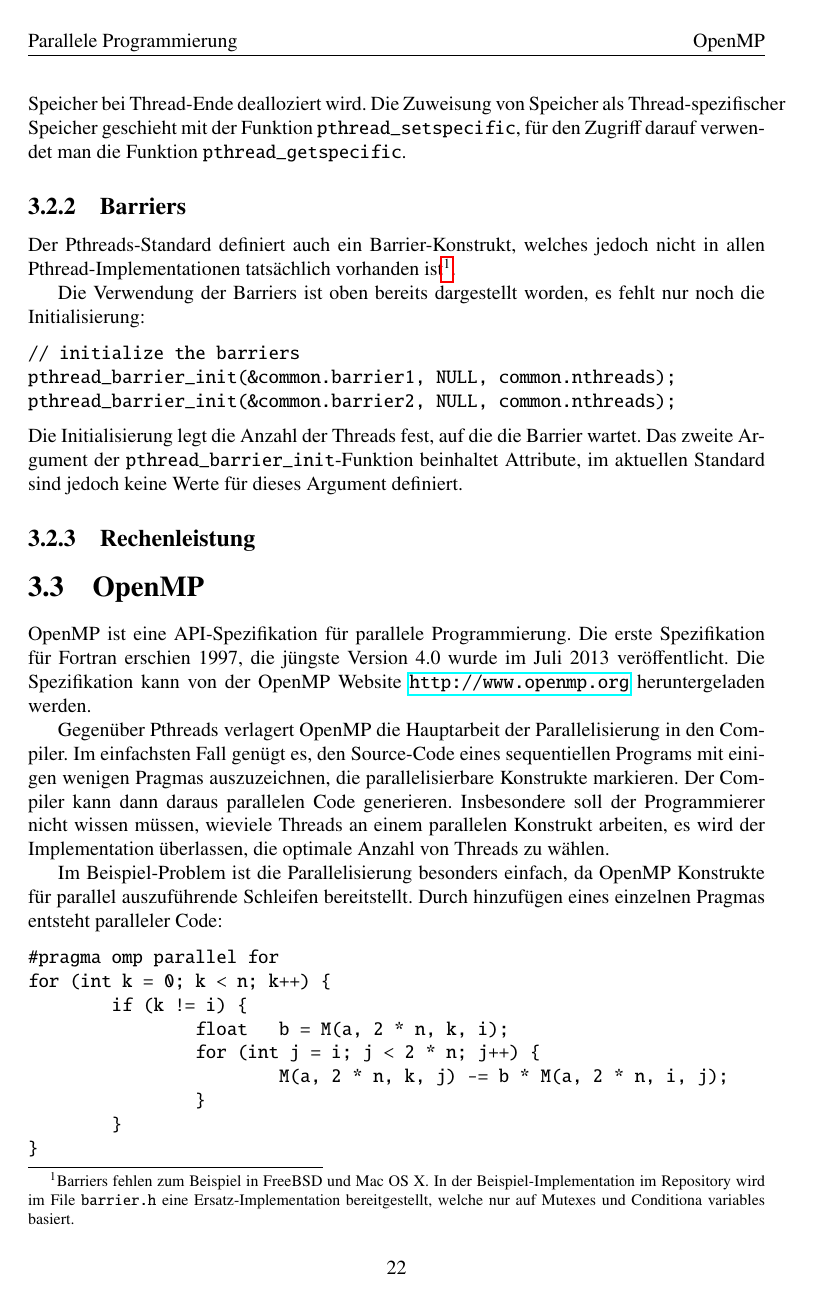
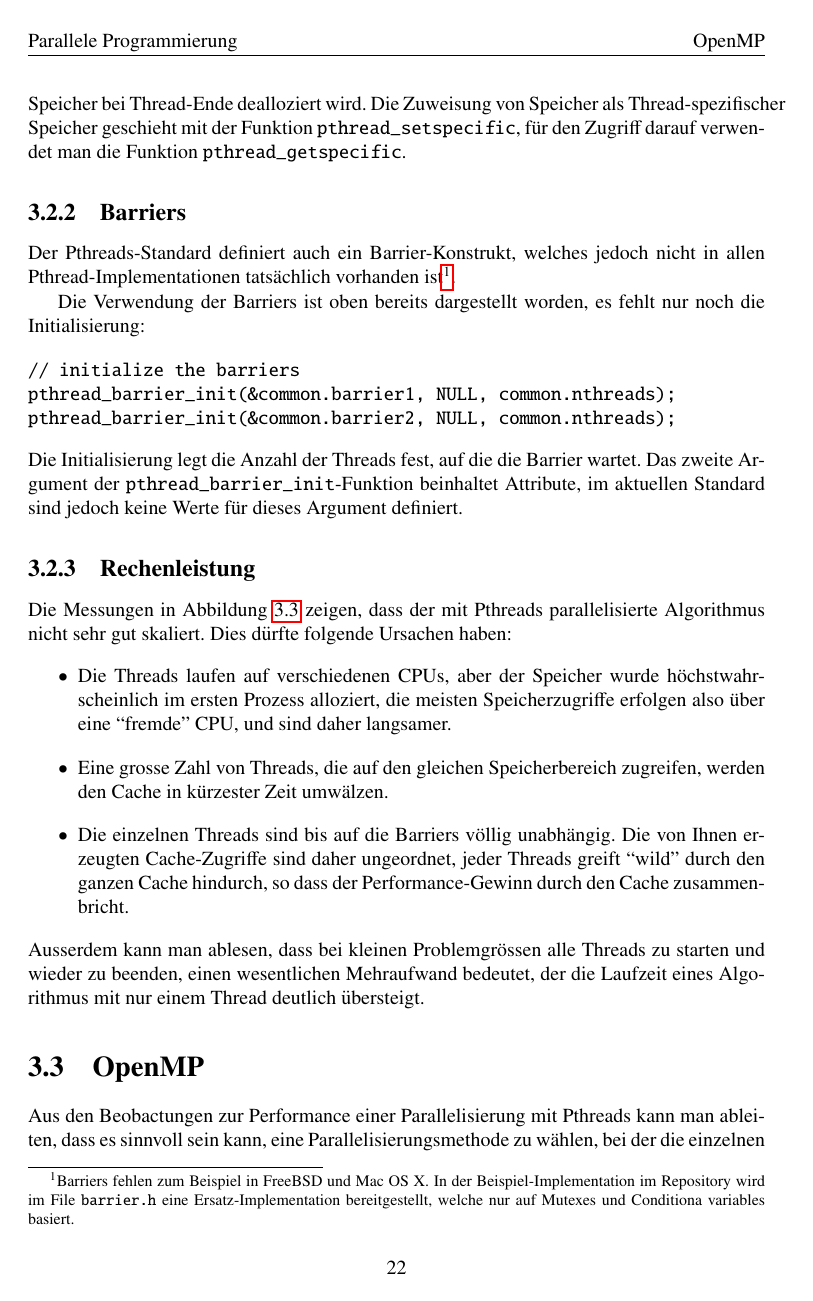
Before and after one commit to dbrgn/SeminarHPC, a LaTeX book (skript/skript.tex, which reads skript/sprachen.tex): page 26 of 60 before the commit and page 26 of 62 after it. Compiled offline with pdfLaTeX.

```diff
--- a/skript/sprachen.tex
+++ b/skript/sprachen.tex
@@ -378,6 +378,31 @@
 Im Vergleich dazu die Laufzeit der sequentiellen Implementierung
 in rot\label{gauss-pthread}}
 \end{figure}
+Die Messungen in Abbildung \ref{gauss-pthread} zeigen, dass der mit
+Pthreads parallelisierte Algorithmus nicht sehr gut skaliert. Dies
+d"urfte folgende Ursachen haben:
+\begin{itemize}
+\item
+Die Threads laufen auf verschiedenen CPUs, aber der Speicher wurde
+h"ochstwahrscheinlich im ersten Prozess alloziert, die meisten
+Speicherzugriffe erfolgen also "uber eine ``fremde'' CPU, und sind
+daher langsamer.
+\item
+Eine grosse Zahl von Threads, die auf den gleichen Speicherbereich
+zugreifen, werden den Cache in k"urzester Zeit umw"alzen.
+\item
+Die einzelnen Threads sind bis auf die Barriers v"ollig unabh"angig.
+Die von Ihnen erzeugten Cache-Zugriffe sind daher ungeordnet, jeder
+Threads greift ``wild'' durch den ganzen Cache hindurch, so dass
+der Performance-Gewinn durch den Cache zusammenbricht.
+\end{itemize}
+Ausserdem kann man ablesen, dass bei kleinen Problemgr"ossen
+alle Threads zu starten und wieder zu beenden, einen wesentlichen
+Mehraufwand bedeutet, der die Laufzeit eines Algorithmus mit nur
+einem Thread deutlich "ubersteigt.
 
 \section{OpenMP\label{openmp-intro}}
 \rhead{OpenMP}
+Aus den Beobactungen zur Performance einer Parallelisierung mit
+Pthreads kann man ableiten, dass es sinnvoll sein kann,
+eine Parallelisierungsmethode zu w"ahlen, bei der die einzelnen
```
Also changed, not shown: skript/images/gauss-openmpi.pdf, skript/images/gauss-pthread.pdf, skript/sprachen.tex (25 more changed lines).
